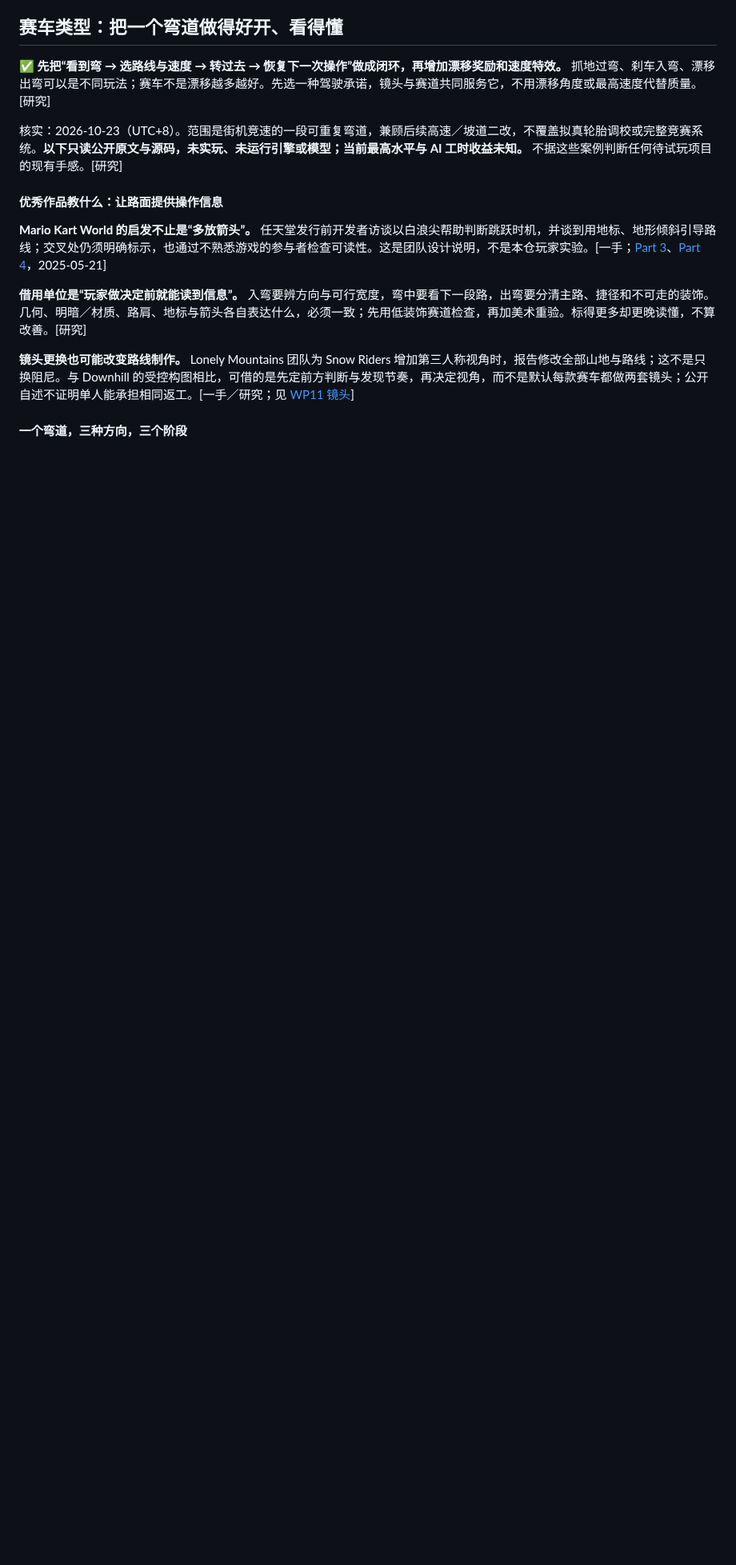
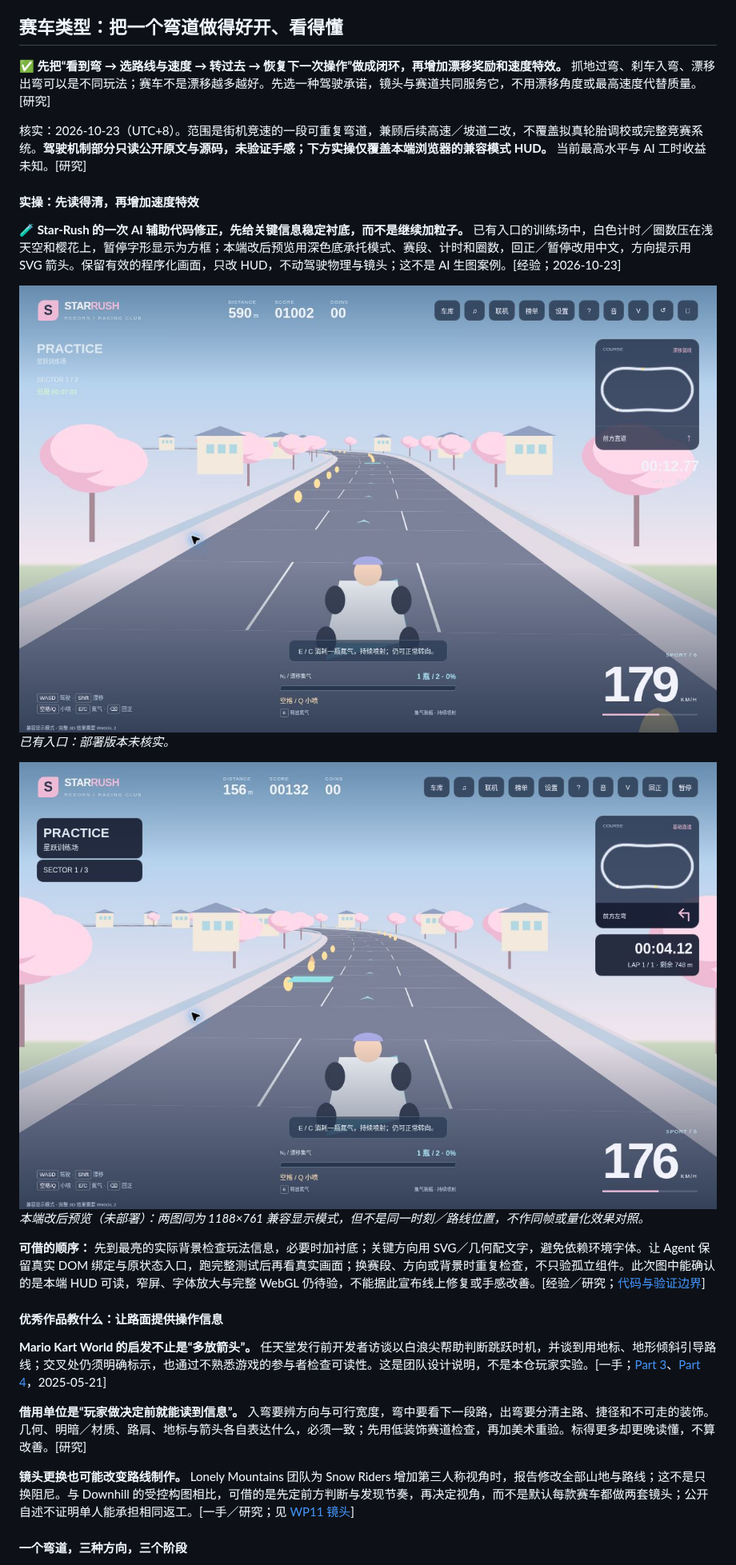
Before and after one commit to dbvv1/a1dbv, a Markdown page: domains/game-dev/05-gameplay-architecture.md, the part around one of its changes. Shown at 80% size. Rendered like a GitHub page; pictures changed too: docs/img/2026-10-23-star-rush-hud-after.jpg (added), docs/img/2026-10-23-star-rush-hud-before.jpg (added); blank space fills up the shorter version.

```diff
--- a/domains/game-dev/05-gameplay-architecture.md
+++ b/domains/game-dev/05-gameplay-architecture.md
@@ -398,7 +398,19 @@ flowchart TD
 
 **✅ 先把“看到弯 → 选路线与速度 → 转过去 → 恢复下一次操作”做成闭环，再增加漂移奖励和速度特效。** 抓地过弯、刹车入弯、漂移出弯可以是不同玩法；赛车不是漂移越多越好。先选一种驾驶承诺，镜头与赛道共同服务它，不用漂移角度或最高速度代替质量。[研究]
 
-核实：2026-10-23（UTC+8）。范围是街机竞速的一段可重复弯道，兼顾后续高速／坡道二改，不覆盖拟真轮胎调校或完整竞赛系统。**以下只读公开原文与源码，未实玩、未运行引擎或模型；当前最高水平与 AI 工时收益未知。** 不据这些案例判断任何待试玩项目的现有手感。[研究]
+核实：2026-10-23（UTC+8）。范围是街机竞速的一段可重复弯道，兼顾后续高速／坡道二改，不覆盖拟真轮胎调校或完整竞赛系统。**驾驶机制部分只读公开原文与源码，未验证手感；下方实操仅覆盖本端浏览器的兼容模式 HUD。** 当前最高水平与 AI 工时收益未知。[研究]
+
+#### 实操：先读得清，再增加速度特效
+
+**🧪 Star-Rush 的一次 AI 辅助代码修正，先给关键信息稳定衬底，而不是继续加粒子。** 已有入口的训练场中，白色计时／圈数压在浅天空和樱花上，暂停字形显示为方框；本端改后预览用深色底承托模式、赛段、计时和圈数，回正／暂停改用中文，方向提示用 SVG 箭头。保留有效的程序化画面，只改 HUD，不动驾驶物理与镜头；这不是 AI 生图案例。[经验；2026-10-23]
+
+![已有入口：浅天空和樱花背景上的白色计时、圈数，暂停字形显示为方框](../../docs/img/2026-10-23-star-rush-hud-before.jpg)
+*已有入口：部署版本未核实。*
+
+![本端改后预览（未部署）：深色底承托模式、赛段、计时和圈数，中文回正及暂停、SVG 左箭头可辨](../../docs/img/2026-10-23-star-rush-hud-after.jpg)
+*本端改后预览（未部署）：两图同为 1188×761 兼容显示模式，但不是同一时刻／路线位置，不作同帧或量化效果对照。*
+
+**可借的顺序：** 先到最亮的实际背景检查玩法信息，必要时加衬底；关键方向用 SVG／几何配文字，避免依赖环境字体。让 Agent 保留真实 DOM 绑定与原状态入口，跑完整测试后再看真实画面；换赛段、方向或背景时重复检查，不只验孤立组件。此次图中能确认的是本端 HUD 可读，窄屏、字体放大与完整 WebGL 仍待验，不能据此宣布线上修复或手感改善。[经验／研究；[代码与验证边界](../../docs/research/wp10-motion.md#star-rush-hud-case)]
 
 #### 优秀作品教什么：让路面提供操作信息
 
```
Also changed, not shown: other parts of domains/game-dev/05-gameplay-architecture.md (+1 -1 lines), docs/collaboration/TASKS.md (+5 -4 lines), docs/research/wp10-motion.md (+16 -3 lines).
